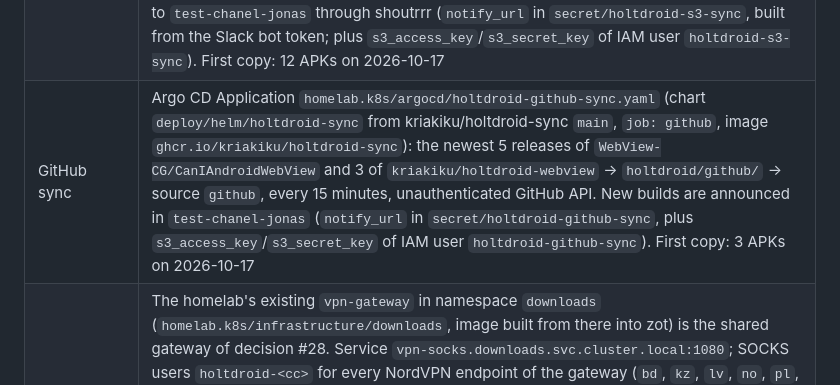
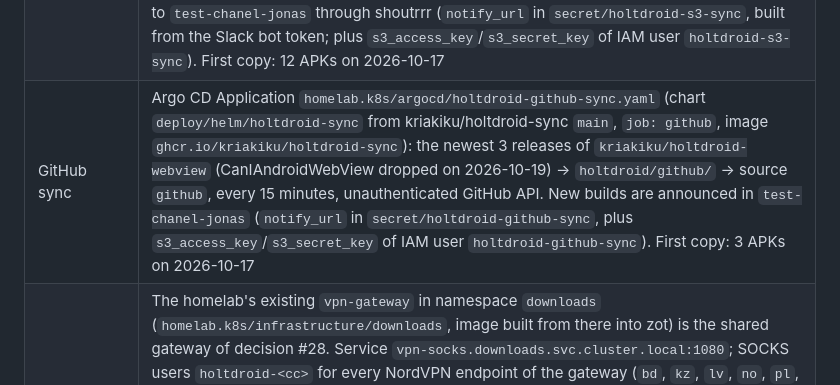
Before and after one commit to holtdroid/holtdroid, a Markdown page: design/status.md, the part around the change. GitHub-like rendering.

Commit message:
docs(status): github sync no longer copies CanIAndroidWebView

```diff
--- a/design/status.md
+++ b/design/status.md
@@ -251,7 +251,7 @@ in-repo work; ask the maintainer for anything cluster-side.
 | Secrets (OpenBao KV, mount `secret/`) | `holtdroid` → `session_key`, `s3_access_key`/`s3_secret_key` (versitygw IAM user `holtdroid`, inline policy on bucket `holtdroid`, issued by hand on the gateway's IAM server); `oidc/holtdroid` → `client_secret` (+ digest for Authelia); both seeded by `nixos/scripts/openbao-bootstrap.sh`; delivered by an `ExternalSecret` in `extraObjects` |
 | Slack sync | Argo CD Application `homelab.k8s/argocd/holtdroid-slack-sync.yaml` (chart `deploy/helm/holtdroid-sync` from kriakiku/holtdroid-sync `main`, `job: slack`, image `ghcr.io/kriakiku/holtdroid-sync`), writes `slack/` in the bucket and announces new builds with launch links to android.homelab.example in `test-chanel-jonas` through shoutrrr. `secret/holtdroid-slack-sync` → `s3_access_key`/`s3_secret_key` (IAM user `holtdroid-slack-sync`), `slack_bot_token`, `slack_channels` (comma-separated IDs, mapped to `HOLTDROID_SLACK_SYNC_SLACK__CHANNELS`) and `notify_url` (the shoutrrr Slack URL, same as the S3 sync's) |
 | S3 sync | Argo CD Application `homelab.k8s/argocd/holtdroid-s3-sync.yaml` (chart `deploy/helm/holtdroid-sync` from kriakiku/holtdroid-sync `main`, `job: s3`, image `ghcr.io/kriakiku/holtdroid-sync`), copy mode: `s3://wnf-common-preprod/wnf3/crr-17/web-view/builds/` (work AWS, eu-central-1) → `holtdroid/wnf-preprod/` → source `wnf-preprod`. AWS access is the maintainer's IAM Identity Center permission set `VideoFrontend` (account 418337671376, start URL `https://winfinity.awsapps.com/start#/`, SSO region eu-west-1); device-code login, refresh tokens on the job's longhorn PVC. The login link and new-build announcements go to `test-chanel-jonas` through shoutrrr (`notify_url` in `secret/holtdroid-s3-sync`, built from the Slack bot token; plus `s3_access_key`/`s3_secret_key` of IAM user `holtdroid-s3-sync`). First copy: 12 APKs on 2026-10-17 |
-| GitHub sync | Argo CD Application `homelab.k8s/argocd/holtdroid-github-sync.yaml` (chart `deploy/helm/holtdroid-sync` from kriakiku/holtdroid-sync `main`, `job: github`, image `ghcr.io/kriakiku/holtdroid-sync`): the newest 5 releases of `WebView-CG/CanIAndroidWebView` and 3 of `kriakiku/holtdroid-webview` → `holtdroid/github/` → source `github`, every 15 minutes, unauthenticated GitHub API. New builds are announced in `test-chanel-jonas` (`notify_url` in `secret/holtdroid-github-sync`, plus `s3_access_key`/`s3_secret_key` of IAM user `holtdroid-github-sync`). First copy: 3 APKs on 2026-10-17 |
+| GitHub sync | Argo CD Application `homelab.k8s/argocd/holtdroid-github-sync.yaml` (chart `deploy/helm/holtdroid-sync` from kriakiku/holtdroid-sync `main`, `job: github`, image `ghcr.io/kriakiku/holtdroid-sync`): the newest 3 releases of `kriakiku/holtdroid-webview` (CanIAndroidWebView dropped on 2026-10-19) → `holtdroid/github/` → source `github`, every 15 minutes, unauthenticated GitHub API. New builds are announced in `test-chanel-jonas` (`notify_url` in `secret/holtdroid-github-sync`, plus `s3_access_key`/`s3_secret_key` of IAM user `holtdroid-github-sync`). First copy: 3 APKs on 2026-10-17 |
 | VPN gateway | The homelab's existing `vpn-gateway` in namespace `downloads` (`homelab.k8s/infrastructure/downloads`, image built from there into zot) is the shared gateway of decision #28. Service `vpn-socks.downloads.svc.cluster.local:1080`; SOCKS users `holtdroid-<cc>` for every NordVPN endpoint of the gateway (`bd`, `kz`, `lv`, `no`, `pl`, `ua`) route to `nord-<cc>`; AirVPN is not offered (its failover moves between NL and LV); one password for all of them in OpenBao `secret/vpn` → `socks_holtdroid_password` (seeded by `openbao-bootstrap.sh`). The provider config needs `vpn.resolver: 10.43.0.10` and `udp_over_tcp: true`. NordVPN account: 6 of 10 connections used by the gateway (ua, pl, kz, no, lv, bd); Finland was tried and dropped: with seven tunnels open one of them (Finland or Bangladesh) kept failing, likely the account limit together with the maintainer's own devices. Bangladesh and Kazakhstan egress IPs are placed elsewhere by ipinfo.io (the agent's default `ipInfoURL`: SG and DE) while ip-api/ipwho.is say BD and KZ; Bangladesh is a Nord virtual location |
 | Nodes for sessions | 4 × x86_64 with `/dev/kvm`: `core` (16 cores, 30 GiB, taint `dedicated=nas:NoSchedule`), `k3s-1..3` (6 cores, 31 GiB each). One session per node |
 | Storage classes | `longhorn`, `local-path`, `nas-hdd` |
```
